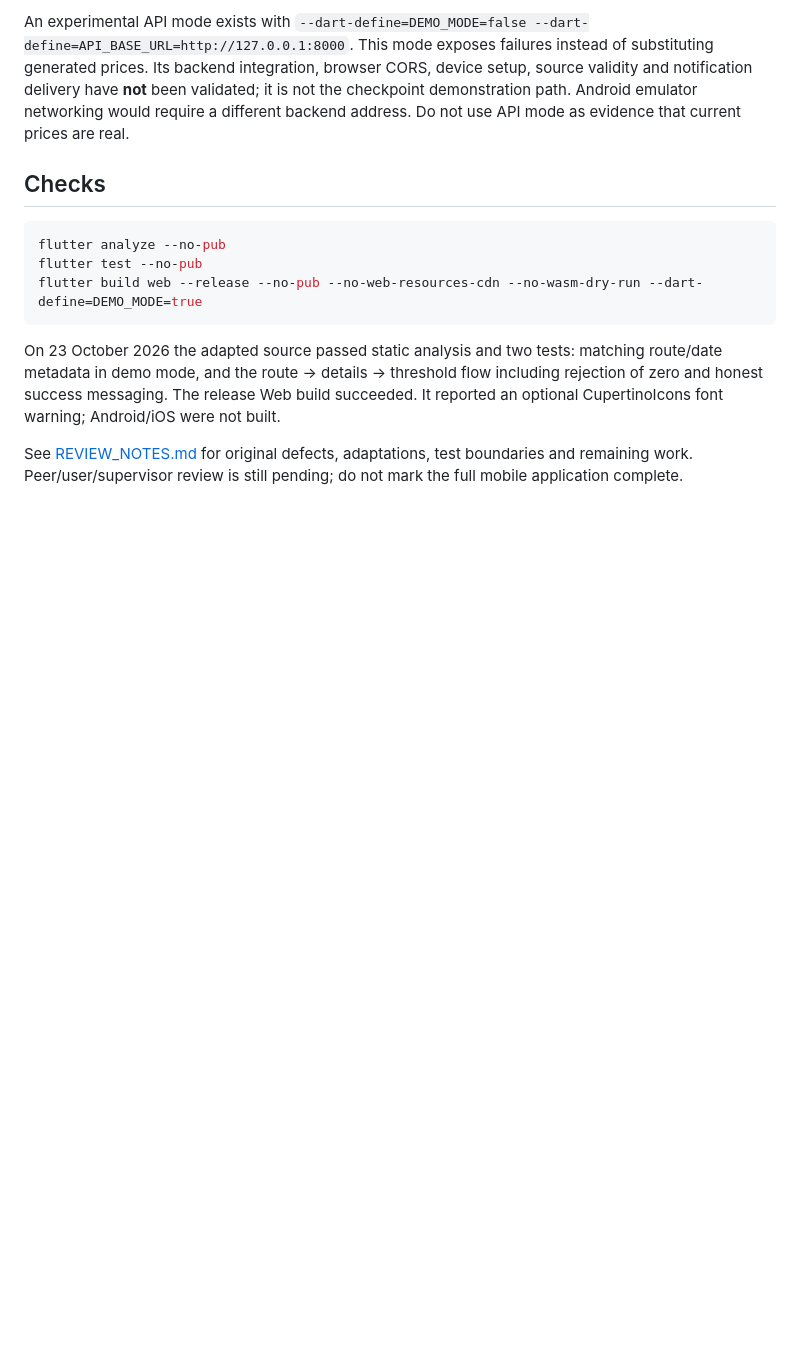
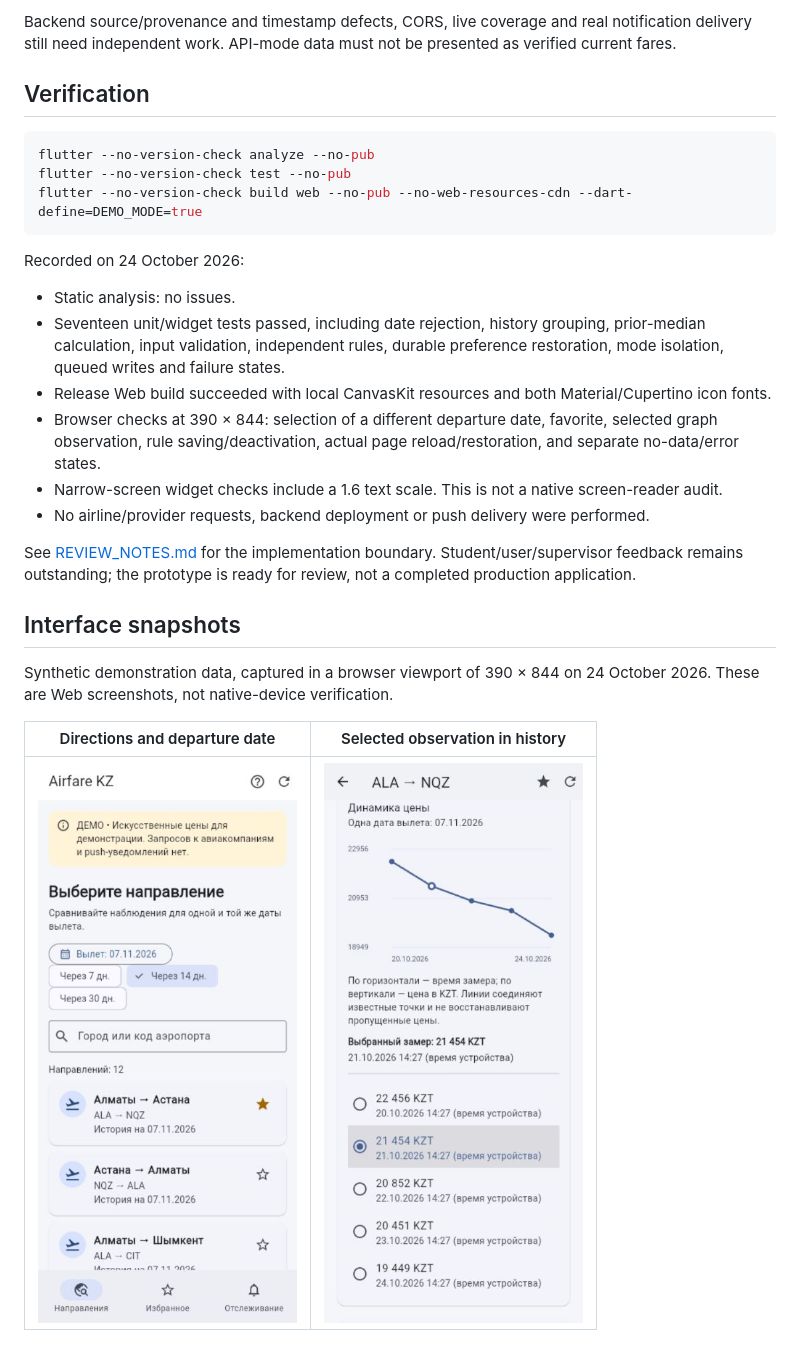
Before and after one commit to Swoksaar0/airfare-monitoring-kz, a Markdown page: mobile/README.md, the part around one of its changes. Drawn GitHub-style; pictures changed too: mobile/screenshots/history.jpg (added), mobile/screenshots/routes.jpg (added); blank space fills up the shorter version.

Commit message:
Mobile #6: add departure-date history, persistent local tracking and demo states

````diff
--- a/mobile/README.md
+++ b/mobile/README.md
@@ -43,14 +61,29 @@ All directions reuse an artificial price series. No source coverage is implied.
 
-An experimental API mode exists with `--dart-define=DEMO_MODE=false --dart-define=API_BASE_URL=http://127.0.0.1:8000`. This mode exposes failures instead of substituting generated prices. Its backend integration, browser CORS, device setup, source validity and notification delivery have **not** been validated; it is not the checkpoint demonstration path. Android emulator networking would require a different backend address. Do not use API mode as evidence that current prices are real.
+Backend source/provenance and timestamp defects, CORS, live coverage and real notification delivery still need independent work. API-mode data must not be presented as verified current fares.
 
-## Checks
+## Verification
 
 ```sh
-flutter analyze --no-pub
-flutter test --no-pub
-flutter build web --release --no-pub --no-web-resources-cdn --no-wasm-dry-run --dart-define=DEMO_MODE=true
+flutter --no-version-check analyze --no-pub
+flutter --no-version-check test --no-pub
+flutter --no-version-check build web --no-pub --no-web-resources-cdn --dart-define=DEMO_MODE=true
 ```
 
-On 23 October 2026 the adapted source passed static analysis and two tests: matching route/date metadata in demo mode, and the route → details → threshold flow including rejection of zero and honest success messaging. The release Web build succeeded. It reported an optional CupertinoIcons font warning; Android/iOS were not built.
+Recorded on 24 October 2026:
 
-See [REVIEW_NOTES.md](REVIEW_NOTES.md) for original defects, adaptations, test boundaries and remaining work. Peer/user/supervisor review is still pending; do not mark the full mobile application complete.
+- Static analysis: no issues.
+- Seventeen unit/widget tests passed, including date rejection, history grouping, prior-median calculation, input validation, independent rules, durable preference restoration, mode isolation, queued writes and failure states.
+- Release Web build succeeded with local CanvasKit resources and both Material/Cupertino icon fonts.
+- Browser checks at 390 × 844: selection of a different departure date, favorite, selected graph observation, rule saving/deactivation, actual page reload/restoration, and separate no-data/error states.
+- Narrow-screen widget checks include a 1.6 text scale. This is not a native screen-reader audit.
+- No airline/provider requests, backend deployment or push delivery were performed.
+
+See [REVIEW_NOTES.md](REVIEW_NOTES.md) for the implementation boundary. Student/user/supervisor feedback remains outstanding; the prototype is ready for review, not a completed production application.
+
+## Interface snapshots
+
+Synthetic demonstration data, captured in a browser viewport of 390 × 844 on 24 October 2026. These are Web screenshots, not native-device verification.
+
+| Directions and departure date | Selected observation in history |
+| --- | --- |
+| ![Directions](screenshots/routes.jpg) | ![History](screenshots/history.jpg) |
````
Also changed, not shown: other parts of mobile/README.md (+38 -20 lines), mobile/REVIEW_NOTES.md (+28 -23 lines), 15 other files.
